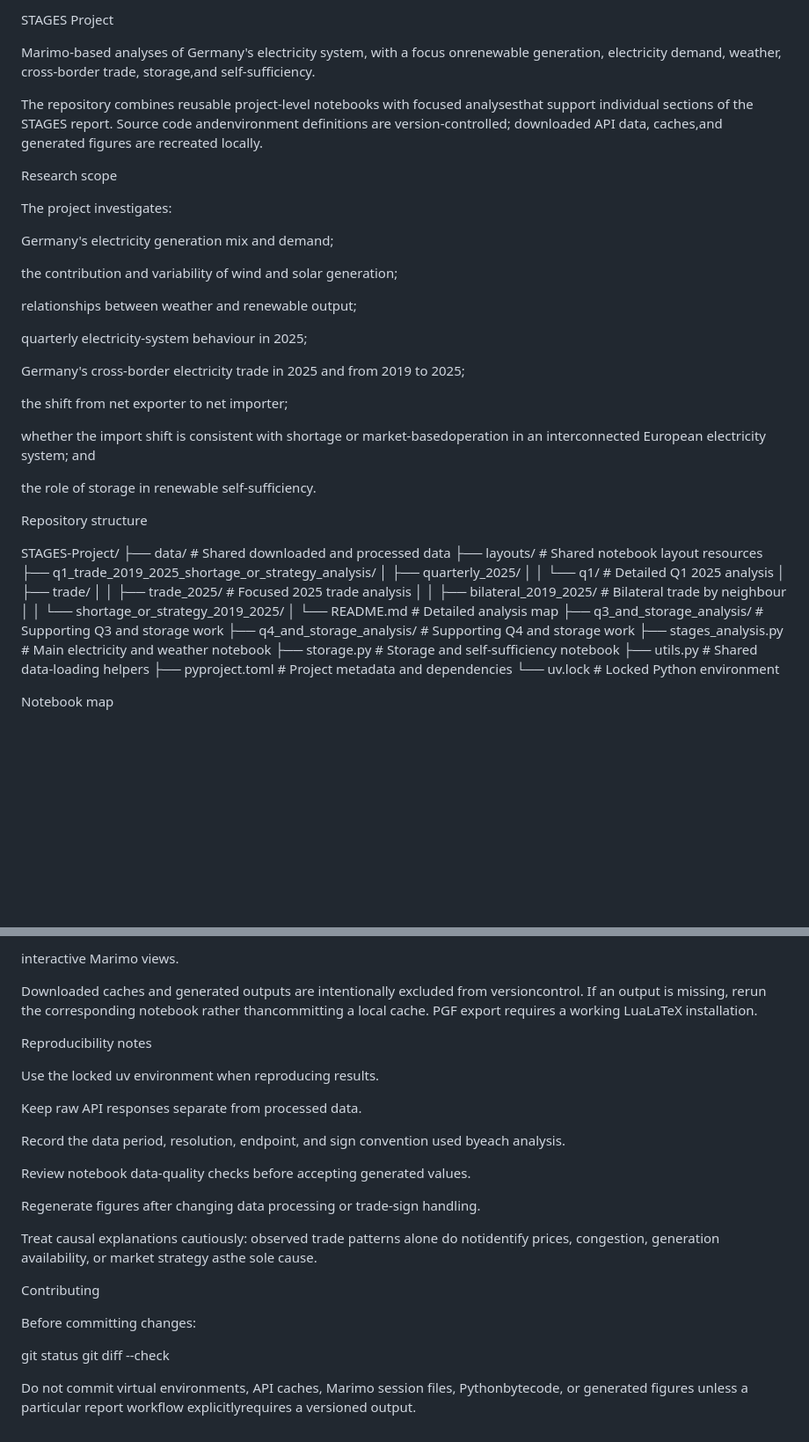
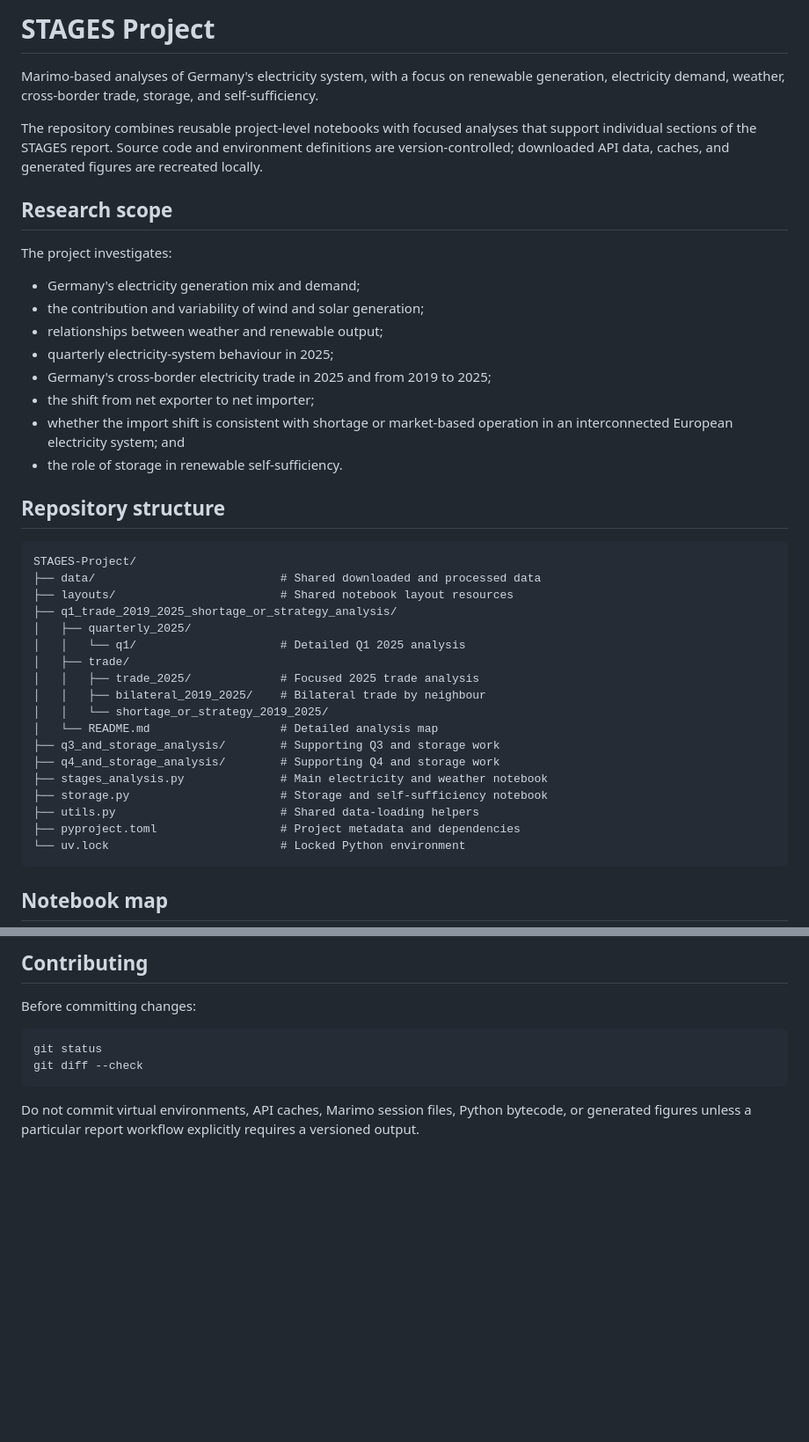
Before and after one commit to jayvpatel112/STAGES-Project, a Markdown page: README.md, 2 parts joined by grey strips. Shown at 88% size. GitHub-like rendering; blank space fills up the shorter version.

````diff
--- a/README.md
+++ b/README.md
@@ -1,31 +1,31 @@
-STAGES Project
+# STAGES Project
 
-Marimo-based analyses of Germany's electricity system, with a focus onrenewable generation, electricity demand, weather, cross-border trade, storage,and self-sufficiency.
+Marimo-based analyses of Germany's electricity system, with a focus on
+renewable generation, electricity demand, weather, cross-border trade, storage,
+and self-sufficiency.
 
-The repository combines reusable project-level notebooks with focused analysesthat support individual sections of the STAGES report. Source code andenvironment definitions are version-controlled; downloaded API data, caches,and generated figures are recreated locally.
+The repository combines reusable project-level notebooks with focused analyses
+that support individual sections of the STAGES report. Source code and
+environment definitions are version-controlled; downloaded API data, caches,
+and generated figures are recreated locally.
 
-Research scope
+## Research scope
 
 The project investigates:
 
-Germany's electricity generation mix and demand;
+- Germany's electricity generation mix and demand;
+- the contribution and variability of wind and solar generation;
+- relationships between weather and renewable output;
+- quarterly electricity-system behaviour in 2025;
+- Germany's cross-border electricity trade in 2025 and from 2019 to 2025;
+- the shift from net exporter to net importer;
+- whether the import shift is consistent with shortage or market-based
+  operation in an interconnected European electricity system; and
+- the role of storage in renewable self-sufficiency.
 
-the contribution and variability of wind and solar generation;
+## Repository structure
 
-relationships between weather and renewable output;
-
-quarterly electricity-system behaviour in 2025;
-
-Germany's cross-border electricity trade in 2025 and from 2019 to 2025;
-
-the shift from net exporter to net importer;
-
-whether the import shift is consistent with shortage or market-basedoperation in an interconnected European electricity system; and
-
-the role of storage in renewable self-sufficiency.
-
-Repository structure
-
+```text
 STAGES-Project/
 ├── data/                           # Shared downloaded and processed data
 ├── layouts/                        # Shared notebook layout resources
@@ -44,6 +44,7 @@ STAGES-Project/
 ├── utils.py                        # Shared data-loading helpers
 ├── pyproject.toml                  # Project metadata and dependencies
 └── uv.lock                         # Locked Python environment
+```
 
-Notebook map
+## Notebook map
 
@@ -177,27 +182,13 @@ summary tables and report-ready metrics; and
 
-interactive Marimo views.
-
-Downloaded caches and generated outputs are intentionally excluded from versioncontrol. If an output is missing, rerun the corresponding notebook rather thancommitting a local cache. PGF export requires a working LuaLaTeX installation.
-
-Reproducibility notes
-
-Use the locked uv environment when reproducing results.
-
-Keep raw API responses separate from processed data.
-
-Record the data period, resolution, endpoint, and sign convention used byeach analysis.
-
-Review notebook data-quality checks before accepting generated values.
-
-Regenerate figures after changing data processing or trade-sign handling.
-
-Treat causal explanations cautiously: observed trade patterns alone do notidentify prices, congestion, generation availability, or market strategy asthe sole cause.
-
-Contributing
+## Contributing
 
 Before committing changes:
 
+```bash
 git status
 git diff --check
+```
 
-Do not commit virtual environments, API caches, Marimo session files, Pythonbytecode, or generated figures unless a particular report workflow explicitlyrequires a versioned output.
+Do not commit virtual environments, API caches, Marimo session files, Python
+bytecode, or generated figures unless a particular report workflow explicitly
+requires a versioned output.
````
Also changed, not shown: other parts of README.md (+79 -75 lines).
